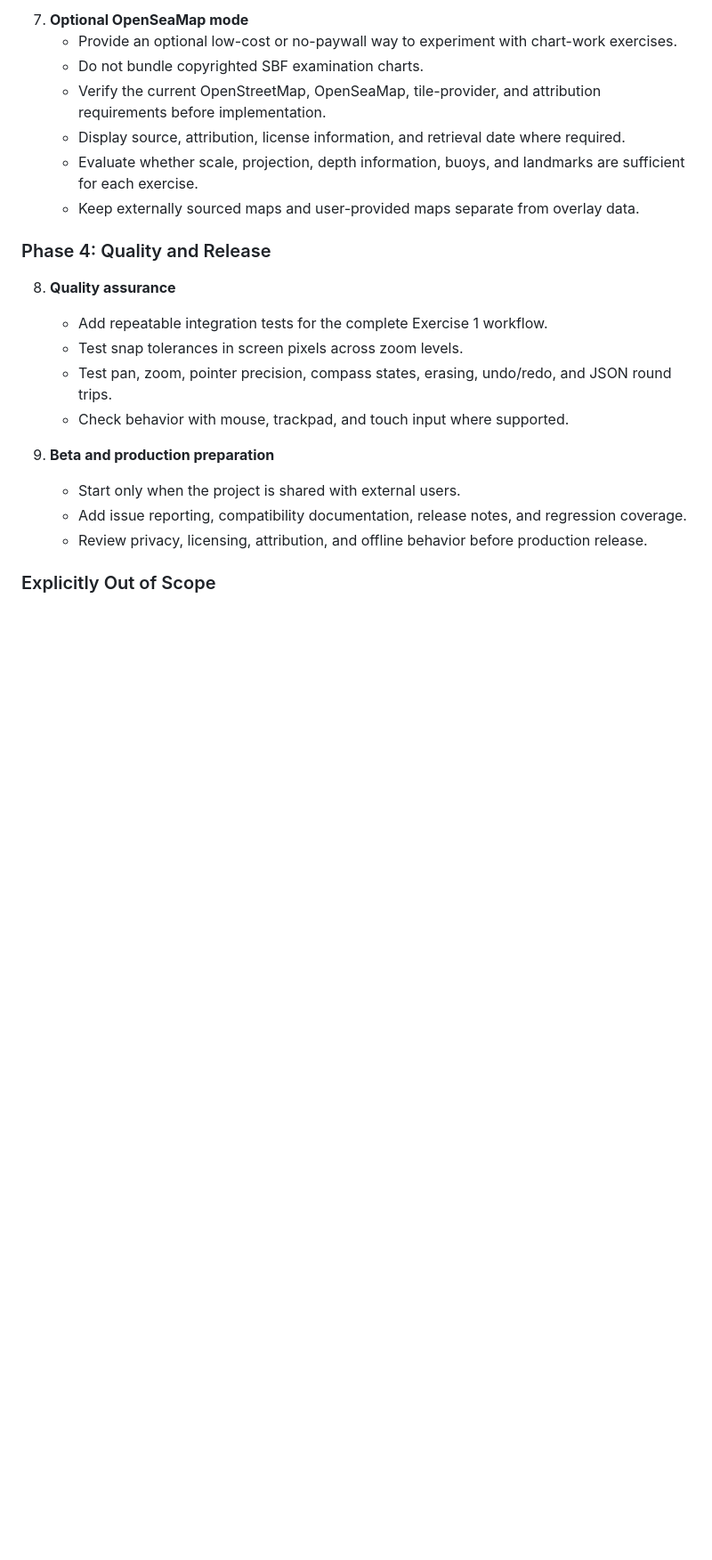
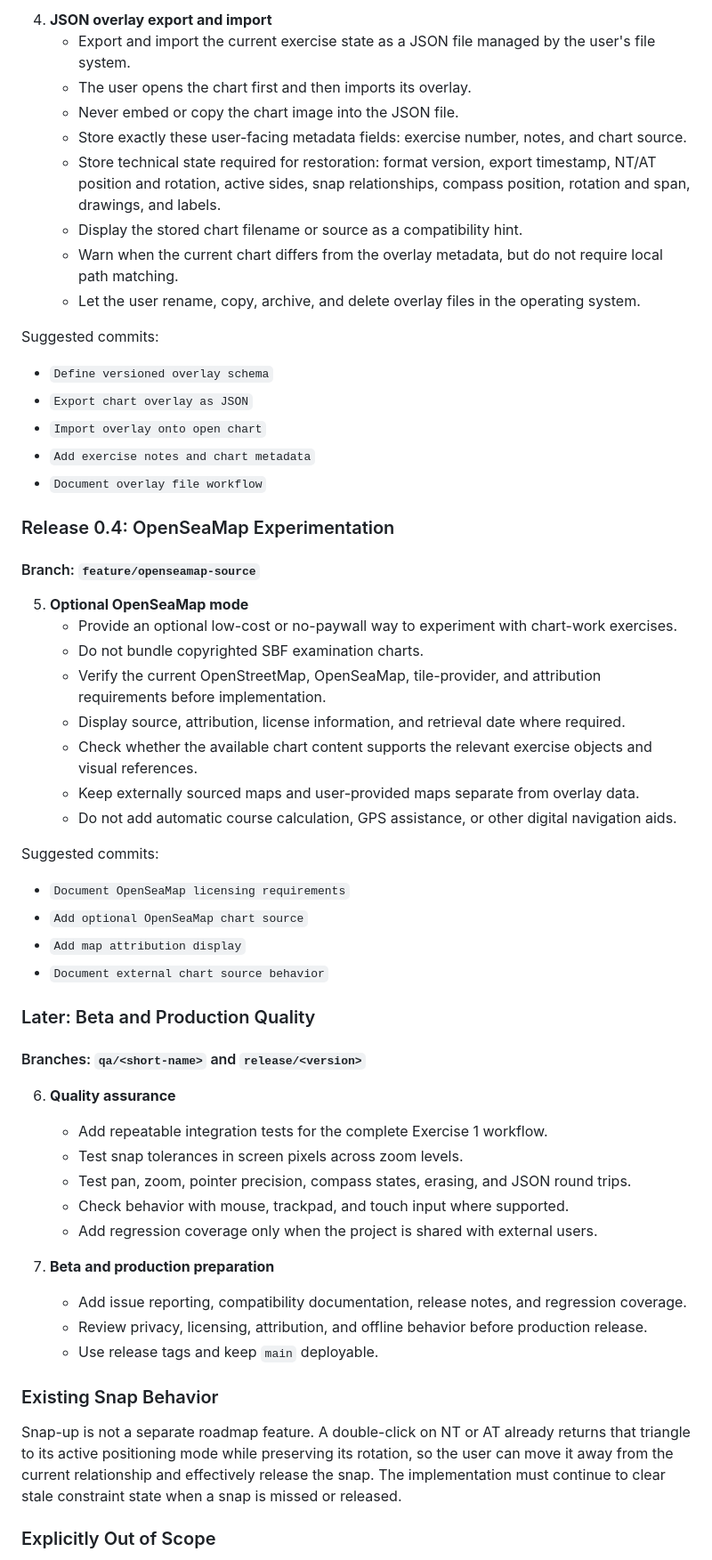
Before and after one commit to RiffRaff99/NavDesk, a Markdown page: navdesk-spec.md, the part around one of its changes. Shown at 89% size. Rendered like a GitHub page; blank space fills up the shorter version.

```diff
--- a/navdesk-spec.md
+++ b/navdesk-spec.md
@@ -292,24 +315,61 @@ Navdesk remains a simulator for practicing nautical chart-work concepts. It does
 
-7. **Optional OpenSeaMap mode**
+4. **JSON overlay export and import**
+	- Export and import the current exercise state as a JSON file managed by the user's file system.
+	- The user opens the chart first and then imports its overlay.
+	- Never embed or copy the chart image into the JSON file.
+	- Store exactly these user-facing metadata fields: exercise number, notes, and chart source.
+	- Store technical state required for restoration: format version, export timestamp, NT/AT position and rotation, active sides, snap relationships, compass position, rotation and span, drawings, and labels.
+	- Display the stored chart filename or source as a compatibility hint.
+	- Warn when the current chart differs from the overlay metadata, but do not require local path matching.
+	- Let the user rename, copy, archive, and delete overlay files in the operating system.
+
+Suggested commits:
+
+- `Define versioned overlay schema`
+- `Export chart overlay as JSON`
+- `Import overlay onto open chart`
+- `Add exercise notes and chart metadata`
+- `Document overlay file workflow`
+
+### Release 0.4: OpenSeaMap Experimentation
+
+#### Branch: `feature/openseamap-source`
+
+5. **Optional OpenSeaMap mode**
 	- Provide an optional low-cost or no-paywall way to experiment with chart-work exercises.
 	- Do not bundle copyrighted SBF examination charts.
 	- Verify the current OpenStreetMap, OpenSeaMap, tile-provider, and attribution requirements before implementation.
 	- Display source, attribution, license information, and retrieval date where required.
-	- Evaluate whether scale, projection, depth information, buoys, and landmarks are sufficient for each exercise.
+	- Check whether the available chart content supports the relevant exercise objects and visual references.
 	- Keep externally sourced maps and user-provided maps separate from overlay data.
+	- Do not add automatic course calculation, GPS assistance, or other digital navigation aids.
 
-### Phase 4: Quality and Release
+Suggested commits:
 
-8. **Quality assurance**
+- `Document OpenSeaMap licensing requirements`
+- `Add optional OpenSeaMap chart source`
+- `Add map attribution display`
+- `Document external chart source behavior`
+
+### Later: Beta and Production Quality
+
+#### Branches: `qa/<short-name>` and `release/<version>`
+
+6. **Quality assurance**
 	- Add repeatable integration tests for the complete Exercise 1 workflow.
 	- Test snap tolerances in screen pixels across zoom levels.
-	- Test pan, zoom, pointer precision, compass states, erasing, undo/redo, and JSON round trips.
+	- Test pan, zoom, pointer precision, compass states, erasing, and JSON round trips.
 	- Check behavior with mouse, trackpad, and touch input where supported.
+	- Add regression coverage only when the project is shared with external users.
 
-9. **Beta and production preparation**
-	- Start only when the project is shared with external users.
+7. **Beta and production preparation**
 	- Add issue reporting, compatibility documentation, release notes, and regression coverage.
 	- Review privacy, licensing, attribution, and offline behavior before production release.
+	- Use release tags and keep `main` deployable.
+
+### Existing Snap Behavior
+
+Snap-up is not a separate roadmap feature. A double-click on NT or AT already returns that triangle to its active positioning mode while preserving its rotation, so the user can move it away from the current relationship and effectively release the snap. The implementation must continue to clear stale constraint state when a snap is missed or released.
 
 ### Explicitly Out of Scope
 
```
Also changed, not shown: other parts of navdesk-spec.md (+46 -21 lines).
